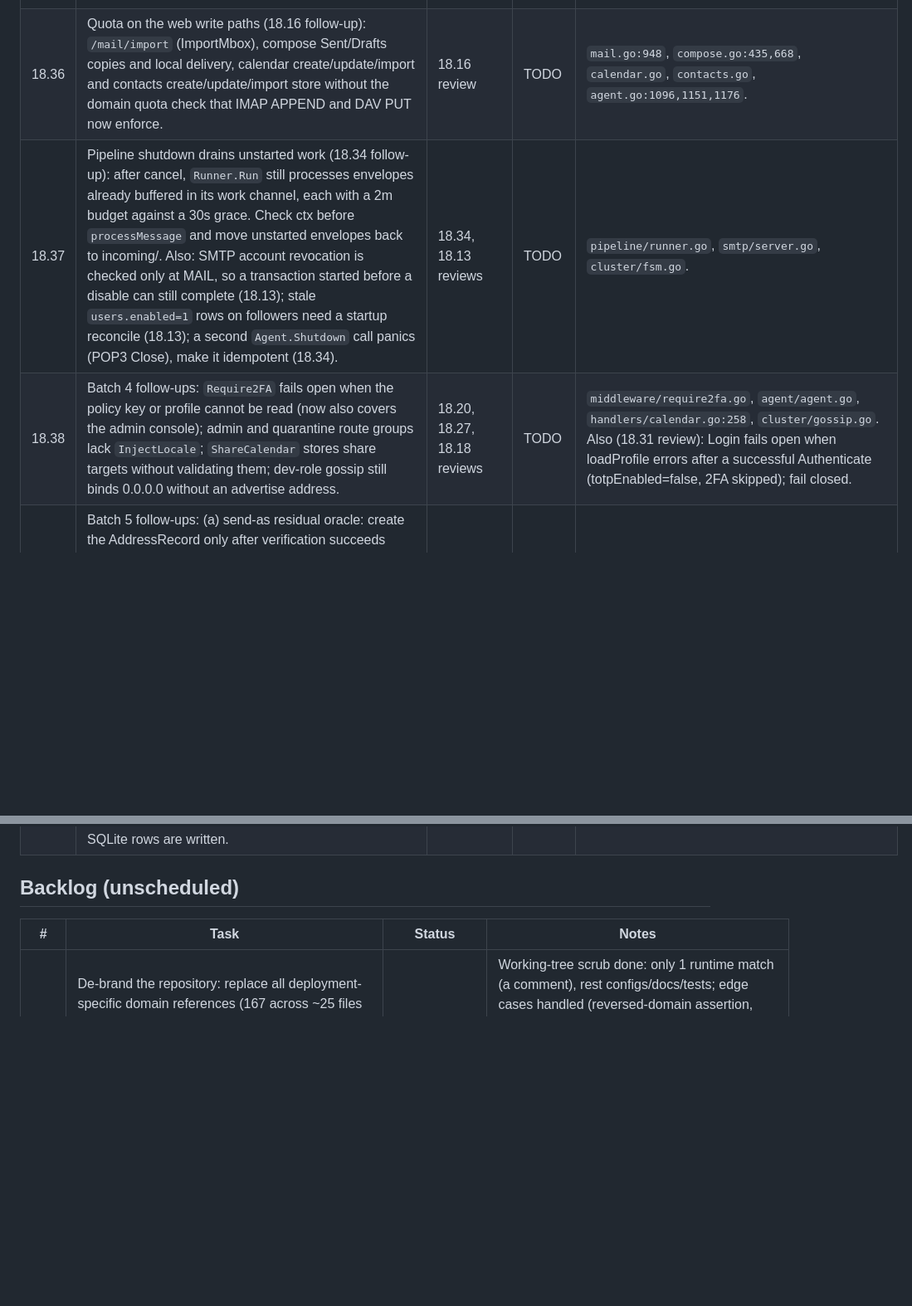
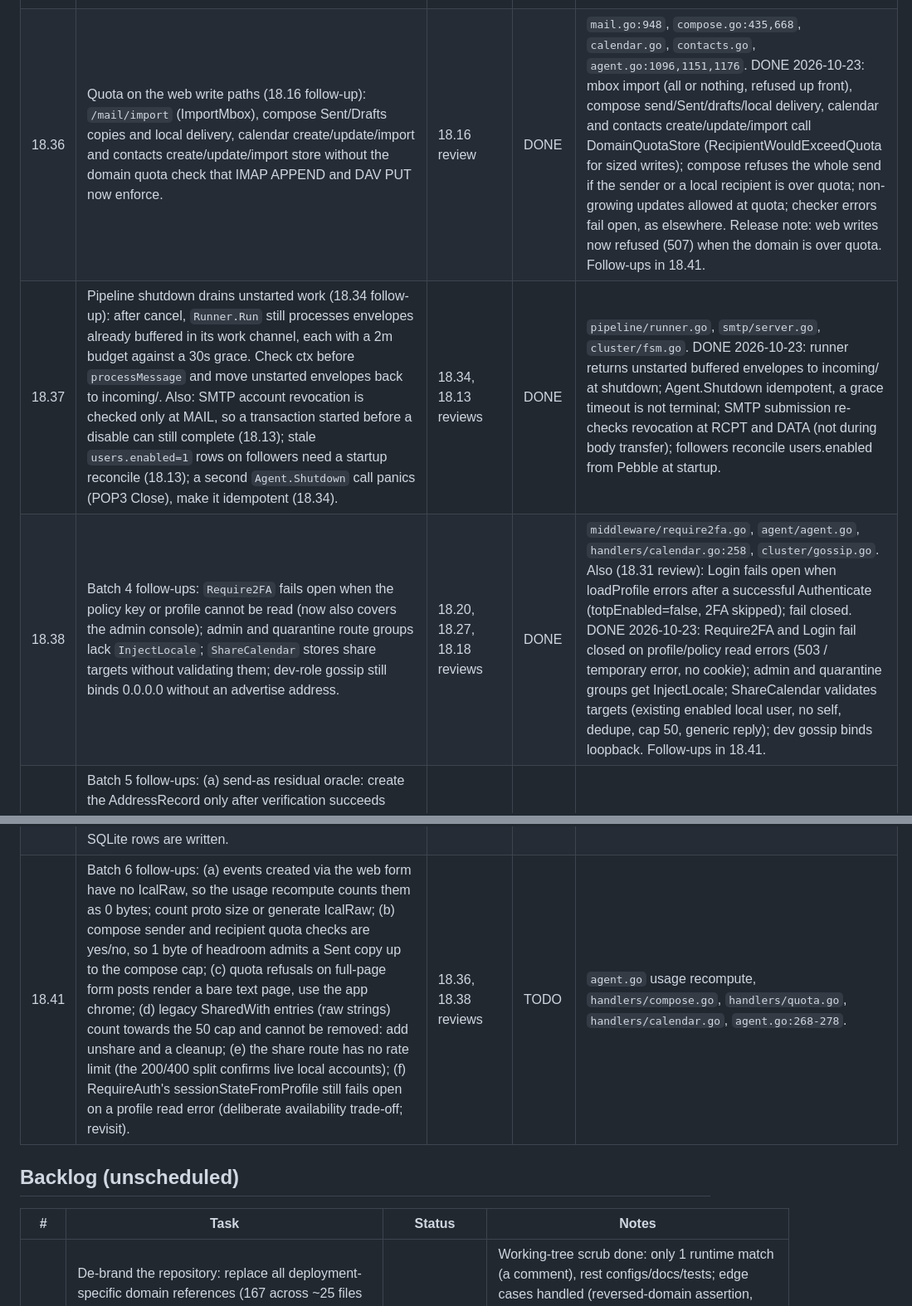
Before and after one commit to bongo-project/bongo, a Markdown page: prds/TASKS.md, 2 parts joined by grey strips. Shown at 83% size. Rendered like a GitHub page; blank space fills up the shorter version.

Commit message:
chore(prds): record Phase 18 batch 6 and its follow-ups
Marks 18.36, 18.37 and 18.38 DONE with release notes and adds 18.41
for the review follow-ups.

Claude-Session: https://claude.ai/code/session_01SK3KF6Hw8cmDHigqkoxbcV

```diff
--- a/prds/TASKS.md
+++ b/prds/TASKS.md
@@ -83,11 +83,12 @@ reproduce the finding (red) before the fix. For each HIGH task a separate review
 | 18.33 | SRS for forwarded mail (was B27a): rewrite the envelope sender of FORWARD messages to an SRS address on the forwarding user's domain, and accept and reverse SRS addresses on inbound bounces (HMAC-checked, time-limited). Closes the SPF half of the forgery path: today a forward keeps the original MAIL FROM and leaves from our IP, so a spoofed `MAIL FROM` on a hosted domain passes SPF at the next hop. | B27a, 18.6 | TODO | `deliver.go:501` (`SenderEmail: env.Sender`), inbound recipient resolver for the reverse path. Secret: derive from the cluster secret with its own HMAC purpose. Bounce handling must not reflect to forged senders (B27b backscatter: decide with the reviewer whether to fold it in). Release note: forwarded mail's Return-Path changes. |
 | 18.34 | Shutdown must wait for in-flight pipeline messages before closing stores: `agent.go` cancels the runner and logs "pipeline runner stopped" without waiting for `Runner.Run` to return, so a message mid-delivery reads Pebble after it is closed and the process panics (`pebble: closed` in `RecipientResolver.ResolveRecipient` from `deliver.Process`). Wait on the runner's done channel with a bounded timeout, then close stores. | found in 18.10/18.8 gate, 2026-10-22 | DONE | `agent/agent.go:3201-3204`, `pipeline/runner.go:69`. Seen once in the integration suite. Interacts with 18.7's per-message budget (`context.WithoutCancel`): the shutdown wait must be at least as long as that budget or must cut it. Test: block a stage, stop the agent, assert stores close only after the stage returns and no panic. DONE 2026-10-22: shutdown waits, with a bounded grace, for the runner and named background workers before stopping Raft and closing stores; error names the workers still running. Follow-ups in 18.37: buffered unstarted envelopes; a second Shutdown call panics (POP3 Close). |
 | 18.35 | Spool temp-file race: `WriteEnvelope` writes `.tmp-<id>.env` into incoming/ and `Dequeue` accepts any `.env` name, so the runner can claim a half-written file and SMTP answers 554 `rename temp to final ... no such file`: inbound mail refused under load. Temp files must never match a scan (spool dequeue, recovery, purge, blob-GC reference scan). | found in 18.34 review, 2026-10-22 | DONE | `pipeline/spool.go:163`. Caused integration failures in TestDKIMVerification, TestBayesianTraining, TestFilterRule*. DONE 2026-10-22: temp files are .tmp-<id>.tmp, every spool scan ignores the temp prefix, leftovers removed at start. |
-| 18.36 | Quota on the web write paths (18.16 follow-up): `/mail/import` (ImportMbox), compose Sent/Drafts copies and local delivery, calendar create/update/import and contacts create/update/import store without the domain quota check that IMAP APPEND and DAV PUT now enforce. | 18.16 review | TODO | `mail.go:948`, `compose.go:435,668`, `calendar.go`, `contacts.go`, `agent.go:1096,1151,1176`. |
-| 18.37 | Pipeline shutdown drains unstarted work (18.34 follow-up): after cancel, `Runner.Run` still processes envelopes already buffered in its work channel, each with a 2m budget against a 30s grace. Check ctx before `processMessage` and move unstarted envelopes back to incoming/. Also: SMTP account revocation is checked only at MAIL, so a transaction started before a disable can still complete (18.13); stale `users.enabled=1` rows on followers need a startup reconcile (18.13); a second `Agent.Shutdown` call panics (POP3 Close), make it idempotent (18.34). | 18.34, 18.13 reviews | TODO | `pipeline/runner.go`, `smtp/server.go`, `cluster/fsm.go`. |
-| 18.38 | Batch 4 follow-ups: `Require2FA` fails open when the policy key or profile cannot be read (now also covers the admin console); admin and quarantine route groups lack `InjectLocale`; `ShareCalendar` stores share targets without validating them; dev-role gossip still binds 0.0.0.0 without an advertise address. | 18.20, 18.27, 18.18 reviews | TODO | `middleware/require2fa.go`, `agent/agent.go`, `handlers/calendar.go:258`, `cluster/gossip.go`. Also (18.31 review): Login fails open when loadProfile errors after a successful Authenticate (totpEnabled=false, 2FA skipped); fail closed. |
+| 18.36 | Quota on the web write paths (18.16 follow-up): `/mail/import` (ImportMbox), compose Sent/Drafts copies and local delivery, calendar create/update/import and contacts create/update/import store without the domain quota check that IMAP APPEND and DAV PUT now enforce. | 18.16 review | DONE | `mail.go:948`, `compose.go:435,668`, `calendar.go`, `contacts.go`, `agent.go:1096,1151,1176`. DONE 2026-10-23: mbox import (all or nothing, refused up front), compose send/Sent/drafts/local delivery, calendar and contacts create/update/import call DomainQuotaStore (RecipientWouldExceedQuota for sized writes); compose refuses the whole send if the sender or a local recipient is over quota; non-growing updates allowed at quota; checker errors fail open, as elsewhere. Release note: web writes now refused (507) when the domain is over quota. Follow-ups in 18.41. |
+| 18.37 | Pipeline shutdown drains unstarted work (18.34 follow-up): after cancel, `Runner.Run` still processes envelopes already buffered in its work channel, each with a 2m budget against a 30s grace. Check ctx before `processMessage` and move unstarted envelopes back to incoming/. Also: SMTP account revocation is checked only at MAIL, so a transaction started before a disable can still complete (18.13); stale `users.enabled=1` rows on followers need a startup reconcile (18.13); a second `Agent.Shutdown` call panics (POP3 Close), make it idempotent (18.34). | 18.34, 18.13 reviews | DONE | `pipeline/runner.go`, `smtp/server.go`, `cluster/fsm.go`. DONE 2026-10-23: runner returns unstarted buffered envelopes to incoming/ at shutdown; Agent.Shutdown idempotent, a grace timeout is not terminal; SMTP submission re-checks revocation at RCPT and DATA (not during body transfer); followers reconcile users.enabled from Pebble at startup. |
+| 18.38 | Batch 4 follow-ups: `Require2FA` fails open when the policy key or profile cannot be read (now also covers the admin console); admin and quarantine route groups lack `InjectLocale`; `ShareCalendar` stores share targets without validating them; dev-role gossip still binds 0.0.0.0 without an advertise address. | 18.20, 18.27, 18.18 reviews | DONE | `middleware/require2fa.go`, `agent/agent.go`, `handlers/calendar.go:258`, `cluster/gossip.go`. Also (18.31 review): Login fails open when loadProfile errors after a successful Authenticate (totpEnabled=false, 2FA skipped); fail closed. DONE 2026-10-23: Require2FA and Login fail closed on profile/policy read errors (503 / temporary error, no cookie); admin and quarantine groups get InjectLocale; ShareCalendar validates targets (existing enabled local user, no self, dedupe, cap 50, generic reply); dev gossip binds loopback. Follow-ups in 18.41. |
 | 18.39 | Batch 5 follow-ups: (a) send-as residual oracle: create the AddressRecord only after verification succeeds (per-user pending claim); (b) admin password reset bumps SessionGeneration so existing sessions end, and holds the per-user lock only around the write; (c) orphan report lists stranded legacy aliases and catch-alls; (d) pin nginx in deploy/docker-compose.yml by digest, add dependabot for actions and base images, run deploy/test-certs-hook.sh in CI. | 18.24, 18.25, 18.28 reviews | TODO | `address_verify.go`, `admin.go` ResetPassword, `store/address_orphan.go`, `deploy/docker-compose.yml`, `.github/`. |
 | 18.40 | Flaky TestSMTPFullMailFlow: about 1 run in 4 under -race on the pre-batch-5 commit (8ef9668) fails either 'no mail keys found in Pebble' (smtp_test.go:96, delivery not committed when the test looks) or 'no mail objects in per-user SQLite' (smtp_test.go:146, after WaitIdle returned true). Wait for delivery properly, and find why WaitIdle can report idle before the mail key's SQLite rows are written. | found in batch 5 gate, 2026-10-23 | TODO | `test/integration/smtp_test.go:80-146`, FSM WaitIdle and the derived indexer. Reproduce with -count=16 first. |
+| 18.41 | Batch 6 follow-ups: (a) events created via the web form have no IcalRaw, so the usage recompute counts them as 0 bytes; count proto size or generate IcalRaw; (b) compose sender and recipient quota checks are yes/no, so 1 byte of headroom admits a Sent copy up to the compose cap; (c) quota refusals on full-page form posts render a bare text page, use the app chrome; (d) legacy SharedWith entries (raw strings) count towards the 50 cap and cannot be removed: add unshare and a cleanup; (e) the share route has no rate limit (the 200/400 split confirms live local accounts); (f) RequireAuth's sessionStateFromProfile still fails open on a profile read error (deliberate availability trade-off; revisit). | 18.36, 18.38 reviews | TODO | `agent.go` usage recompute, `handlers/compose.go`, `handlers/quota.go`, `handlers/calendar.go`, `agent.go:268-278`. |
 
 ## Backlog (unscheduled)
 
```
Also changed, not shown: prds/progress.md (+6 -0 lines).
